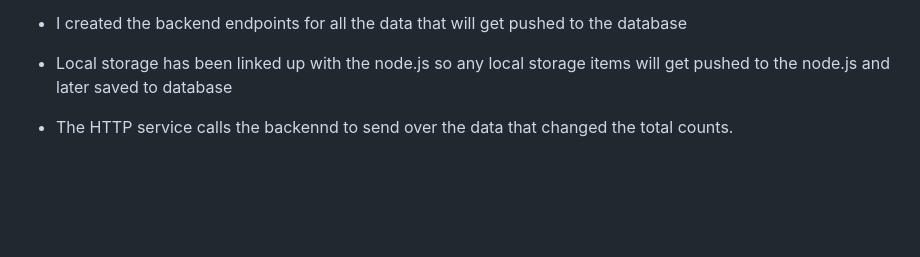
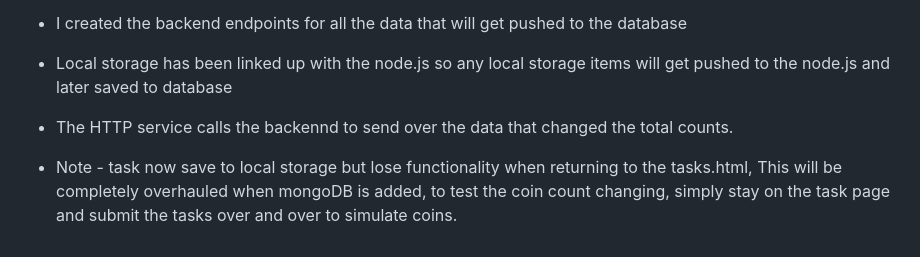
Before and after one commit to mitchja23/startup, a Markdown page: README.md, the part around the change. GitHub-like rendering; blank space fills up the shorter version.

Commit message:
added a note to readme about task storage

```diff
--- a/README.md
+++ b/README.md
@@ -94,3 +94,5 @@ For this deliverable I built out the structure of my application using HTML.
 * Local storage has been linked up with the node.js so any local storage items will get pushed to the node.js and later saved to database
 
 * The HTTP service calls the backennd to send over the data that changed the total counts.
+
+* Note - task now save to local storage but lose functionality when returning to the tasks.html, This will be completely overhauled when mongoDB is added, to test the coin count changing, simply stay on the task page and submit the tasks over and over to simulate coins.
```
